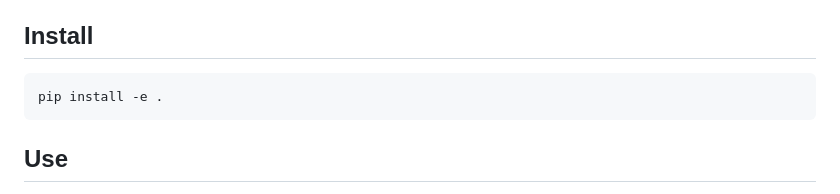
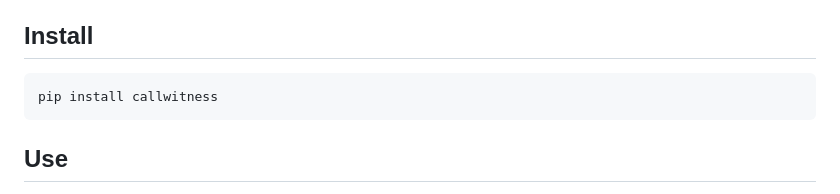
Before and after one commit to AditiChaudharyy14/callwitness, a Markdown page: README.md, the part around one of its changes. Rendered like a GitHub page.

````diff
--- a/README.md
+++ b/README.md
@@ -48,7 +49,7 @@ extra steps. Collect first.
 ## Install
 
 ```bash
-pip install -e .
+pip install callwitness
 ```
 
 ## Use
````
Also changed, not shown: other parts of README.md (+1 -0 lines).
